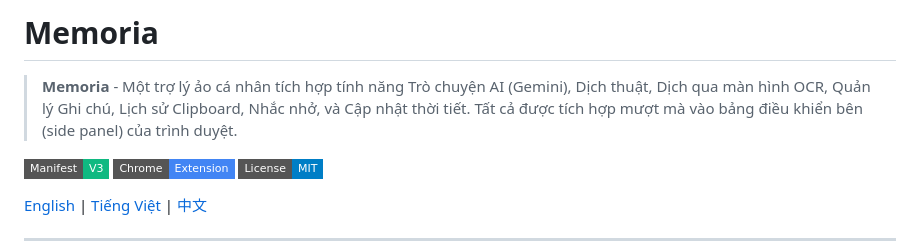
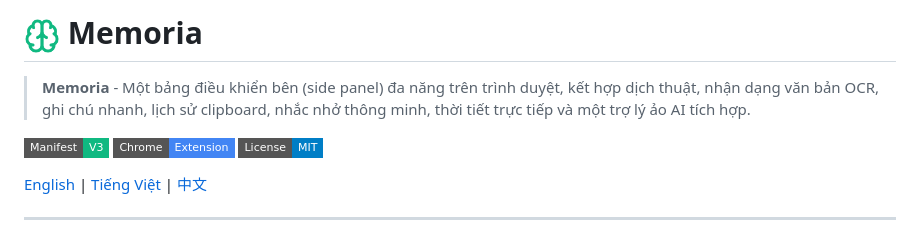
Before and after one commit to Hung000anh/memoria, a Markdown page: README.vi.md, the part around the change. Drawn GitHub-style; badges without logos.

```diff
--- a/README.vi.md
+++ b/README.vi.md
@@ -1,6 +1,6 @@
-# Memoria
+# <img src="icons/icon48.png" height="36" align="center" alt="Memoria Icon" /> Memoria
 
-> **Memoria** - Một trợ lý ảo cá nhân tích hợp tính năng Trò chuyện AI (Gemini), Dịch thuật, Dịch qua màn hình OCR, Quản lý Ghi chú, Lịch sử Clipboard, Nhắc nhở, và Cập nhật thời tiết. Tất cả được tích hợp mượt mà vào bảng điều khiển bên (side panel) của trình duyệt.
+> **Memoria** - Một bảng điều khiển bên (side panel) đa năng trên trình duyệt, kết hợp dịch thuật, nhận dạng văn bản OCR, ghi chú nhanh, lịch sử clipboard, nhắc nhở thông minh, thời tiết trực tiếp và một trợ lý ảo AI tích hợp.
 
 ![Manifest V3](https://img.shields.io/badge/Manifest-V3-10b981?style=flat-square)
 ![Chrome Extension](https://img.shields.io/badge/Chrome-Extension-4285F4?style=flat-square)
```
Also changed, not shown: README.zh.md (+2 -2 lines), 1 other file.
